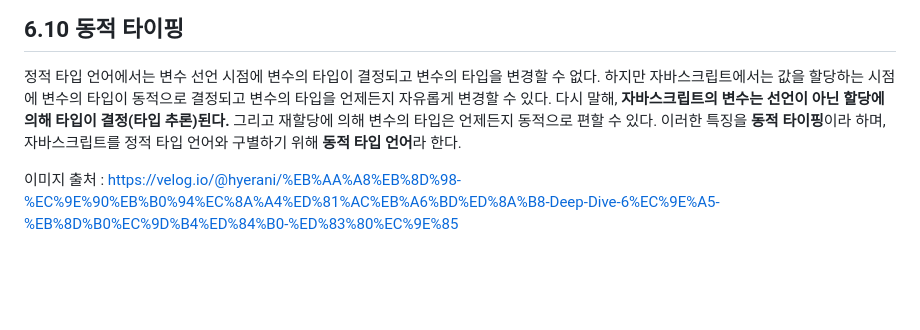
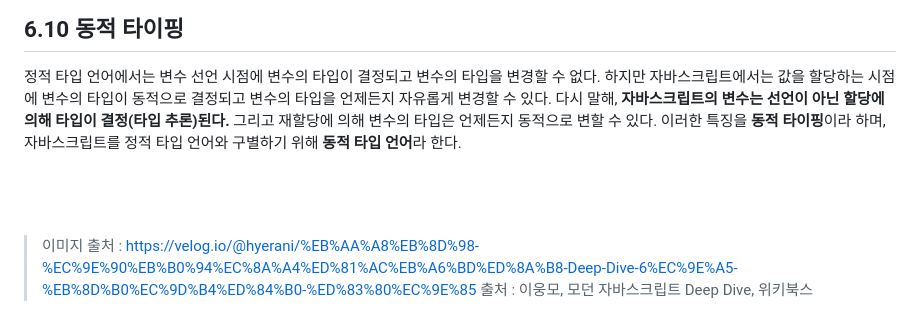
Before and after one commit to wlals4264/Deep-Dive-Study, a Markdown page: 06_데이터 타입.md, the part around one of its changes. Drawn GitHub-style; blank space fills up the shorter version.

```diff
--- a/06_데이터 타입.md
+++ b/06_데이터 타입.md
@@ -112,6 +177,25 @@ null 타입의 값은 <code>null</code>이 유일하다.
 ## 6.10 동적 타이핑
 
 정적 타입 언어에서는 변수 선언 시점에 변수의 타입이 결정되고 변수의 타입을 변경할 수 없다. 하지만 자바스크립트에서는 값을 할당하는 시점에 변수의 타입이 동적으로 결정되고 변수의 타입을 언제든지 자유롭게 변경할 수 있다.
-다시 말해, **자바스크립트의 변수는 선언이 아닌 할당에 의해 타입이 결정(타입 추론)된다.** 그리고 재할당에 의해 변수의 타입은 언제든지 동적으로 편할 수 있다. 이러한 특징을 **동적 타이핑**이라 하며, 자바스크립트를 정적 타입 언어와 구별하기 위해 **동적 타입 언어**라 한다.
+다시 말해, **자바스크립트의 변수는 선언이 아닌 할당에 의해 타입이 결정(타입 추론)된다.** 그리고 재할당에 의해 변수의 타입은 언제든지 동적으로 변할 수 있다. 이러한 특징을 **동적 타이핑**이라 하며, 자바스크립트를 정적 타입 언어와 구별하기 위해 **동적 타입 언어**라 한다.
 
-이미지 출처 : https://velog.io/@hyerani/%EB%AA%A8%EB%8D%98-%EC%9E%90%EB%B0%94%EC%8A%A4%ED%81%AC%EB%A6%BD%ED%8A%B8-Deep-Dive-6%EC%9E%A5-%EB%8D%B0%EC%9D%B4%ED%84%B0-%ED%83%80%EC%9E%85
+<br>
+<br>
+<br>
+
+
+
+
+
+
+
+
+
+
+
+
+
+
+
+> 	이미지 출처 : https://velog.io/@hyerani/%EB%AA%A8%EB%8D%98-%EC%9E%90%EB%B0%94%EC%8A%A4%ED%81%AC%EB%A6%BD%ED%8A%B8-Deep-Dive-6%EC%9E%A5-%EB%8D%B0%EC%9D%B4%ED%84%B0-%ED%83%80%EC%9E%85
+	출처 : 이웅모, 모던 자바스크립트 Deep Dive, 위키북스
```
Also changed, not shown: other parts of 06_데이터 타입.md (+107 -42 lines).
